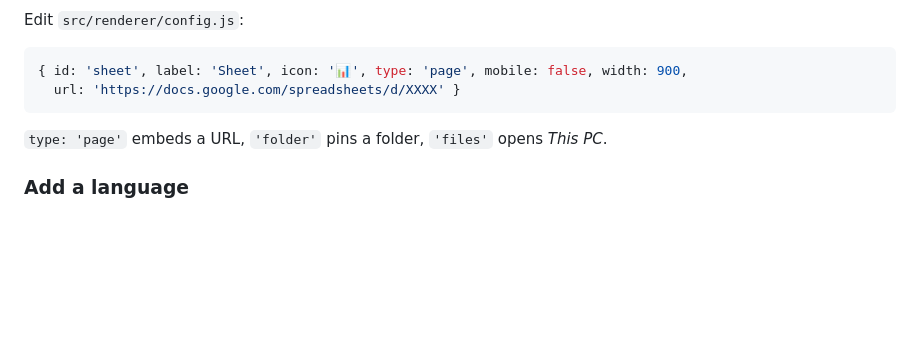
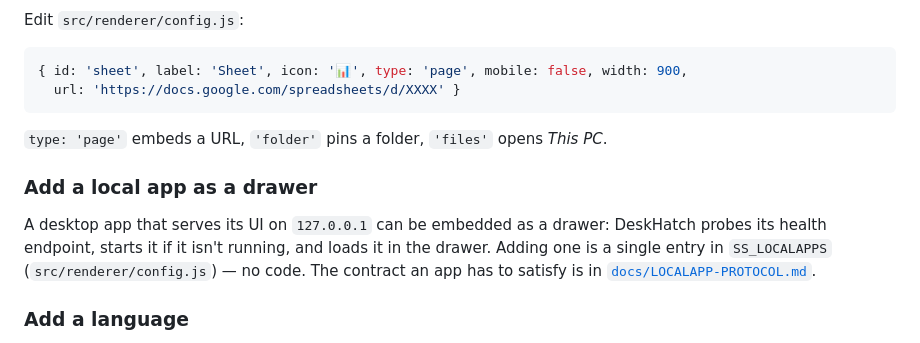
Before and after one commit to kiwiman0706-beep/deskhatch, a Markdown page: README.md, the part around the change. Drawn GitHub-style; blank space fills up the shorter version.

````diff
--- a/README.md
+++ b/README.md
@@ -103,6 +103,13 @@ Edit `src/renderer/config.js`:
 ```
 `type: 'page'` embeds a URL, `'folder'` pins a folder, `'files'` opens *This PC*.
 
+### Add a local app as a drawer
+A desktop app that serves its UI on `127.0.0.1` can be embedded as a drawer:
+DeskHatch probes its health endpoint, starts it if it isn't running, and loads
+it in the drawer. Adding one is a single entry in `SS_LOCALAPPS`
+(`src/renderer/config.js`) — no code. The contract an app has to satisfy is in
+[`docs/LOCALAPP-PROTOCOL.md`](docs/LOCALAPP-PROTOCOL.md).
+
 ### Add a language
 Copy `src/renderer/locales/en.json` to e.g. `fr.json`, set `"__name__"`, translate
 the values — it appears automatically in **Settings → Language**.
````
Also changed, not shown: docs/GOOGLE-NATIVE-UI.md (added, +315 -0 lines), 1 other file.
